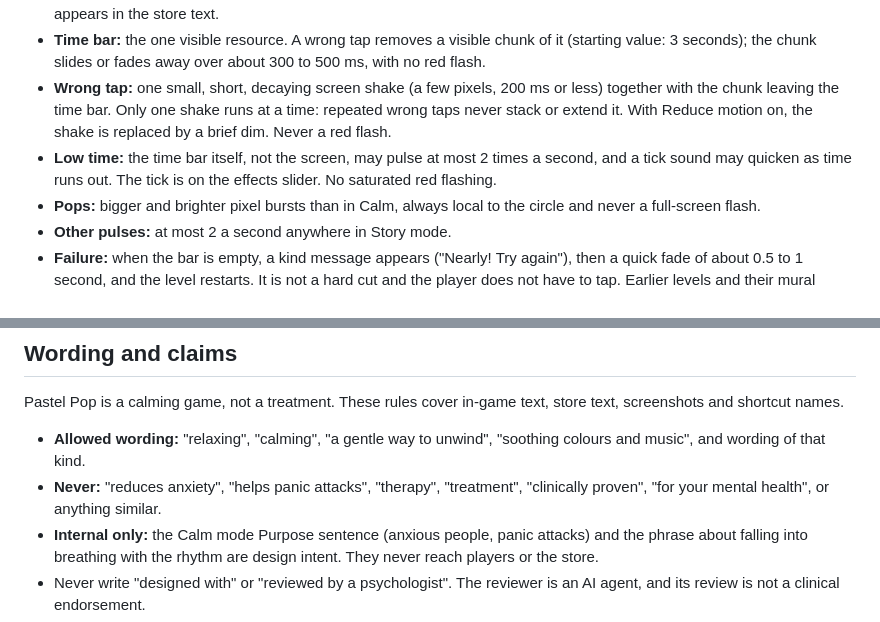
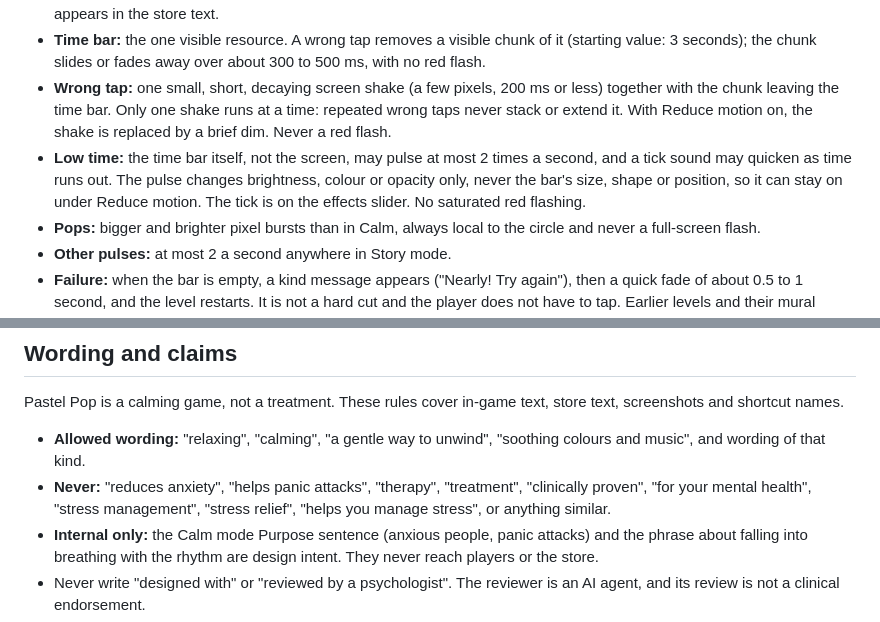
Before and after one commit to remon2014/pastel-pop, a Markdown page: docs/game-design.md, 2 parts joined by grey strips. Rendered like a GitHub page.

```diff
--- a/docs/game-design.md
+++ b/docs/game-design.md
@@ -61,7 +61,7 @@ This is where the game gets frantic.
 - **Content note:** on first entry to Story mode, a light note such as "A story about loss and hope" is shown. The same note appears in the store text.
 - **Time bar:** the one visible resource. A wrong tap removes a visible chunk of it (starting value: 3 seconds); the chunk slides or fades away over about 300 to 500 ms, with no red flash.
 - **Wrong tap:** one small, short, decaying screen shake (a few pixels, 200 ms or less) together with the chunk leaving the time bar. Only one shake runs at a time: repeated wrong taps never stack or extend it. With Reduce motion on, the shake is replaced by a brief dim. Never a red flash.
-- **Low time:** the time bar itself, not the screen, may pulse at most 2 times a second, and a tick sound may quicken as time runs out. The tick is on the effects slider. No saturated red flashing.
+- **Low time:** the time bar itself, not the screen, may pulse at most 2 times a second, and a tick sound may quicken as time runs out. The pulse changes brightness, colour or opacity only, never the bar's size, shape or position, so it can stay on under Reduce motion. The tick is on the effects slider. No saturated red flashing.
 - **Pops:** bigger and brighter pixel bursts than in Calm, always local to the circle and never a full-screen flash.
 - **Other pulses:** at most 2 a second anywhere in Story mode.
 - **Failure:** when the bar is empty, a kind message appears ("Nearly! Try again"), then a quick fade of about 0.5 to 1 second, and the level restarts. It is not a hard cut and the player does not have to tap. Earlier levels and their mural sections are kept.
@@ -185,7 +185,7 @@ Story mode follows Tier 1 only. Its bounded effects (a short wrong-tap shake, a
 Pastel Pop is a calming game, not a treatment. These rules cover in-game text, store text, screenshots and shortcut names.
 
 - **Allowed wording:** "relaxing", "calming", "a gentle way to unwind", "soothing colours and music", and wording of that kind.
-- **Never:** "reduces anxiety", "helps panic attacks", "therapy", "treatment", "clinically proven", "for your mental health", or anything similar.
+- **Never:** "reduces anxiety", "helps panic attacks", "therapy", "treatment", "clinically proven", "for your mental health", "stress management", "stress relief", "helps you manage stress", or anything similar.
 - **Internal only:** the Calm mode Purpose sentence (anxious people, panic attacks) and the phrase about falling into breathing with the rhythm are design intent. They never reach players or the store.
 - Never write "designed with" or "reviewed by a psychologist". The reviewer is an AI agent, and its review is not a clinical endorsement.
 - The prototype's colour names and "psychology" strings (for example "mindful blue", "renewal green") are unsupported claims and must not reach players or store text.
```
Also changed, not shown: docs/wellbeing.md (+13 -9 lines).
